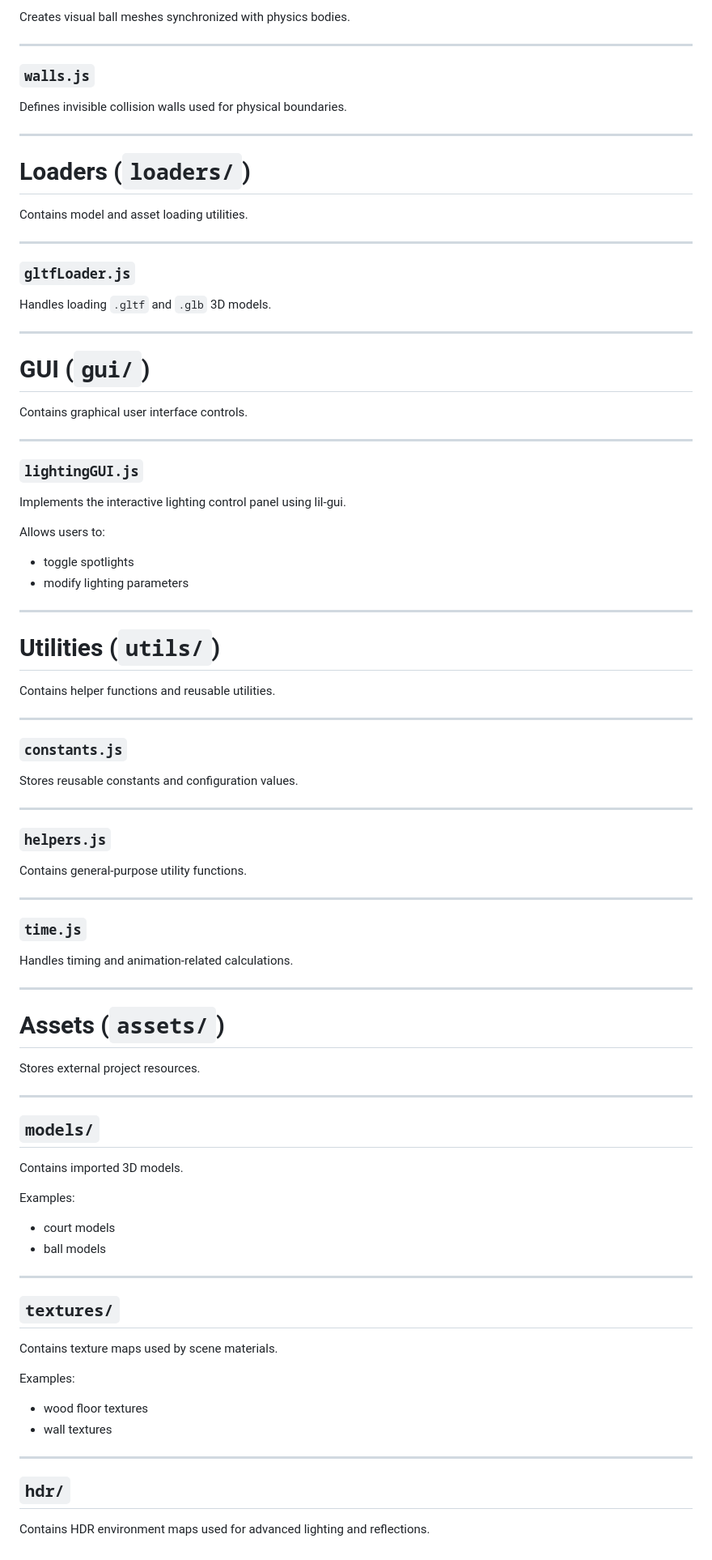
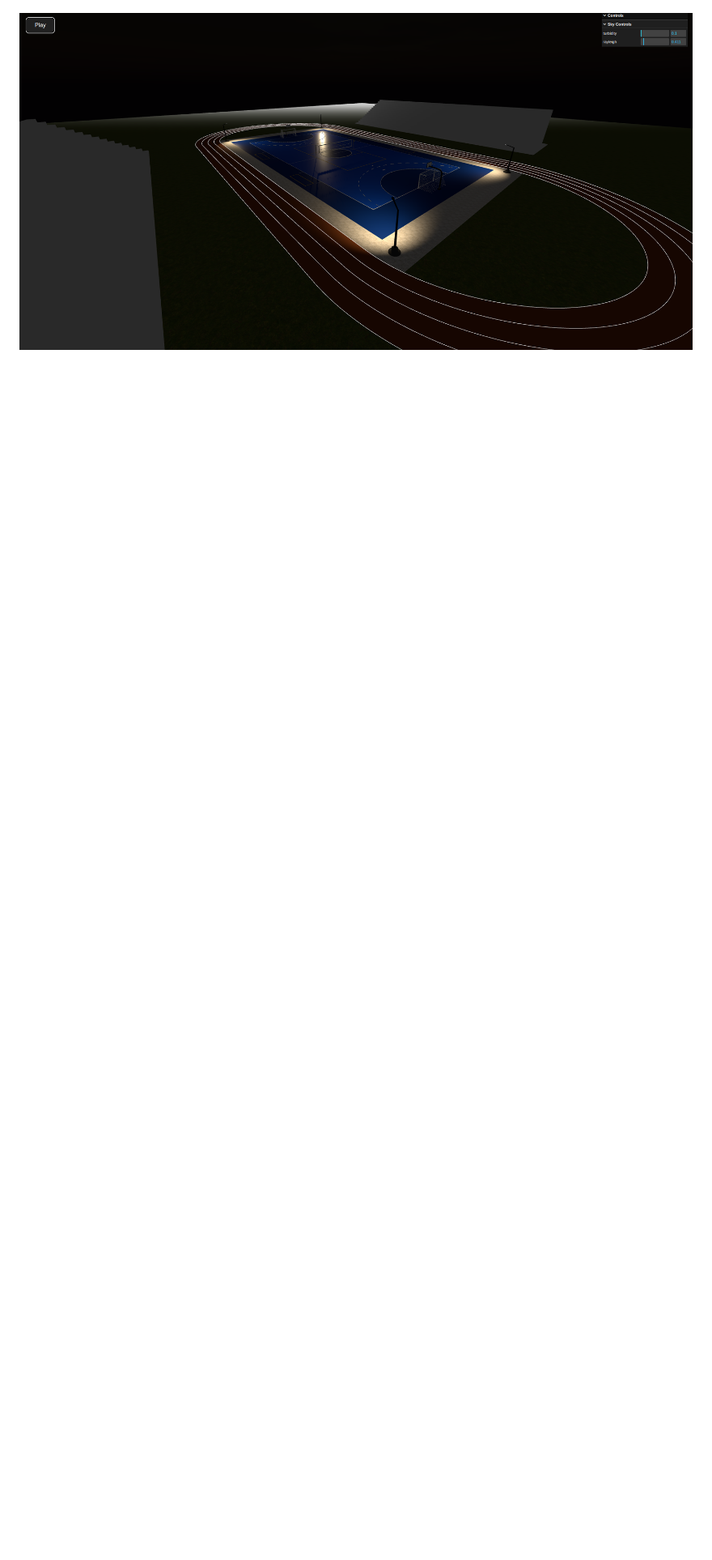
Before and after one commit to engfelipelacerda/UFCourt, a Markdown page: README.md, the part around the change printed below. Shown: that part at 81% size. GitHub-like rendering; pictures changed too: public/screenshots/night-scene.png (added); blank space fills up the shorter version.

```diff
--- a/README.md
+++ b/README.md
@@ -267,94 +223 @@ Loads and configures the sports court model.
-Creates visual ball meshes synchronized with physics bodies.
-
----
-
-### `walls.js`
-
-Defines invisible collision walls used for physical boundaries.
-
----
-
-# Loaders (`loaders/`)
-
-Contains model and asset loading utilities.
-
----
-
-### `gltfLoader.js`
-
-Handles loading `.gltf` and `.glb` 3D models.
-
----
-
-# GUI (`gui/`)
-
-Contains graphical user interface controls.
-
----
-
-### `lightingGUI.js`
-
-Implements the interactive lighting control panel using lil-gui.
-
-Allows users to:
-
-- toggle spotlights
-- modify lighting parameters
-
----
-
-# Utilities (`utils/`)
-
-Contains helper functions and reusable utilities.
-
----
-
-### `constants.js`
-
-Stores reusable constants and configuration values.
-
----
-
-### `helpers.js`
-
-Contains general-purpose utility functions.
-
----
-
-### `time.js`
-
-Handles timing and animation-related calculations.
-
----
-
-# Assets (`assets/`)
-
-Stores external project resources.
-
----
-
-## `models/`
-
-Contains imported 3D models.
-
-Examples:
-
-- court models
-- ball models
-
----
-
-## `textures/`
-
-Contains texture maps used by scene materials.
-
-Examples:
-
-- wood floor textures
-- wall textures
-
----
-
-## `hdr/`
-
-Contains HDR environment maps used for advanced lighting and reflections.
+![Night Scene](./public/screenshots/night-scene.png)
```
Also changed, not shown: other parts of README.md (+167 -211 lines), public/screenshots/sunset-scene.png (added), 2 other files.
